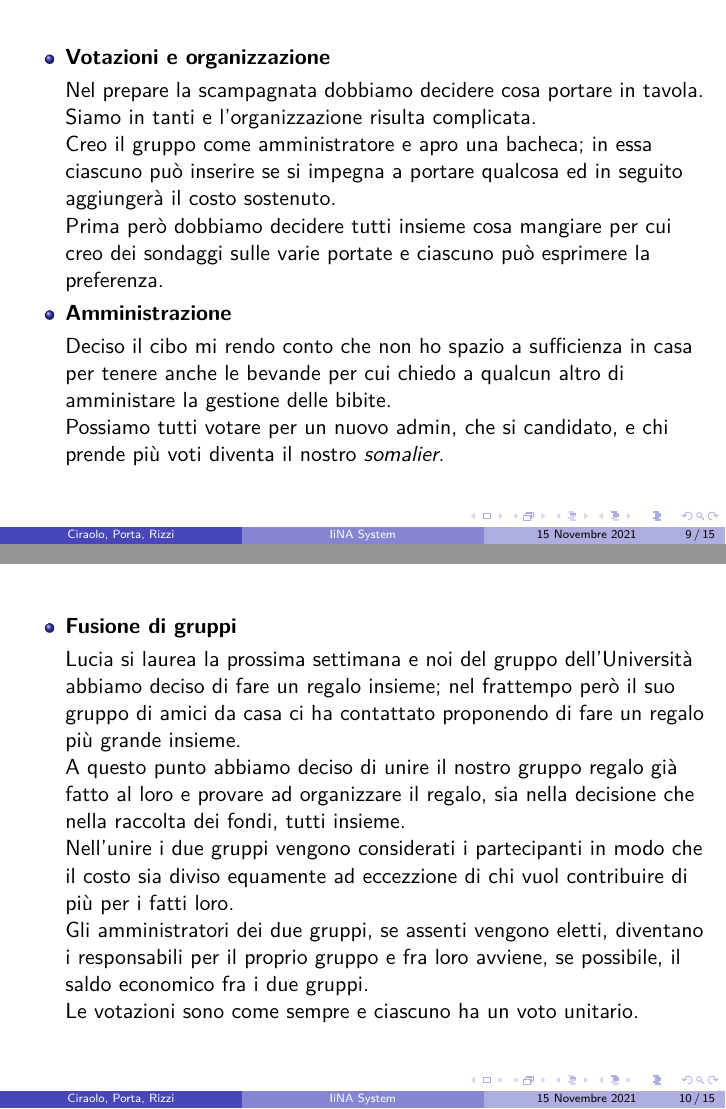
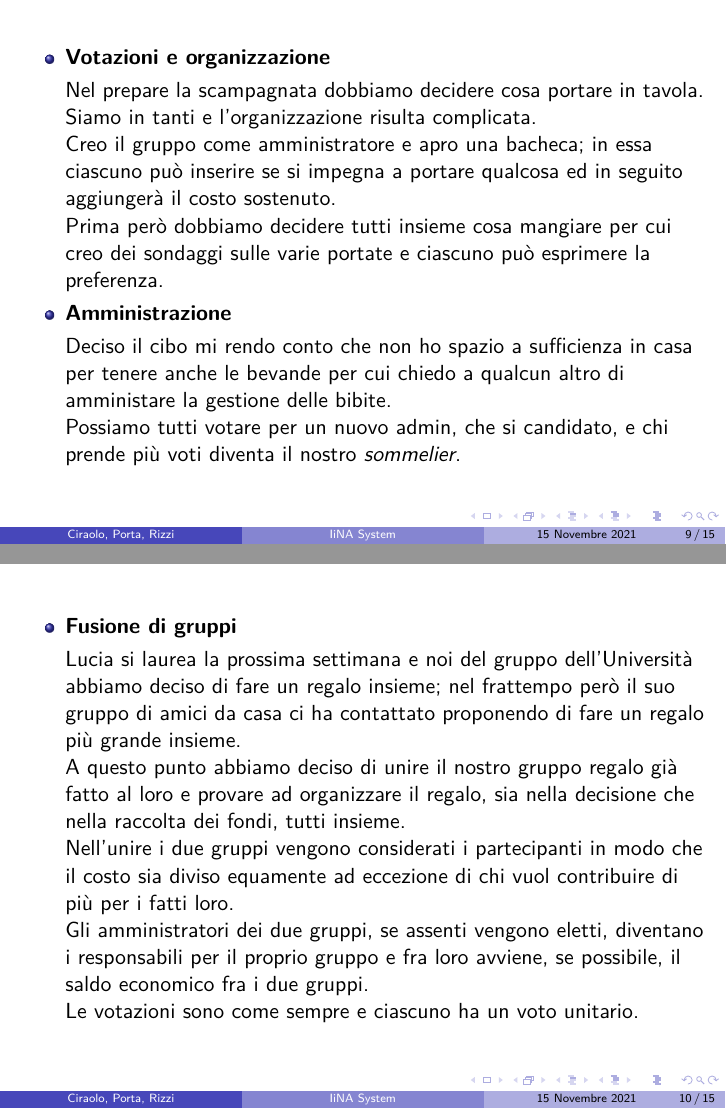
Before and after one commit to FrancescoCiraolo/progetto-taass, LaTeX slides (primareview.tex): pages 9 and 10 of 15, joined at a grey line. Compiled offline with pdfLaTeX.

Commit message:
Fix typo

```diff
--- a/primareview.tex
+++ b/primareview.tex
@@ -204,7 +204,7 @@
 
 			\item[] Deciso il cibo mi rendo conto che non ho spazio a sufficienza in casa per tenere anche le bevande per cui chiedo a qualcun altro di amministare la gestione delle bibite.
 
-			Possiamo tutti votare per un nuovo admin, che si candidato, e chi prende più voti diventa il nostro \textit{somalier}.
+			Possiamo tutti votare per un nuovo admin, che si candidato, e chi prende più voti diventa il nostro \textit{sommelier}.
 		\end{itemize}
 	\end{frame}
 
@@ -216,7 +216,7 @@
 
 			A questo punto abbiamo deciso di unire il nostro gruppo regalo già fatto al loro e provare ad organizzare il regalo, sia nella decisione che nella raccolta dei fondi, tutti insieme.
 
-			Nell'unire i due gruppi vengono considerati i partecipanti in modo che il costo sia diviso equamente ad eccezzione di chi vuol contribuire di più per i fatti loro.
+			Nell'unire i due gruppi vengono considerati i partecipanti in modo che il costo sia diviso equamente ad eccezione di chi vuol contribuire di più per i fatti loro.
 
 			Gli amministratori dei due gruppi, se assenti vengono eletti, diventano i responsabili per il proprio gruppo e fra loro avviene, se possibile, il saldo economico fra i due gruppi.
 
```
Also changed, not shown: primareview.pdf, userstories.pdf (added).
